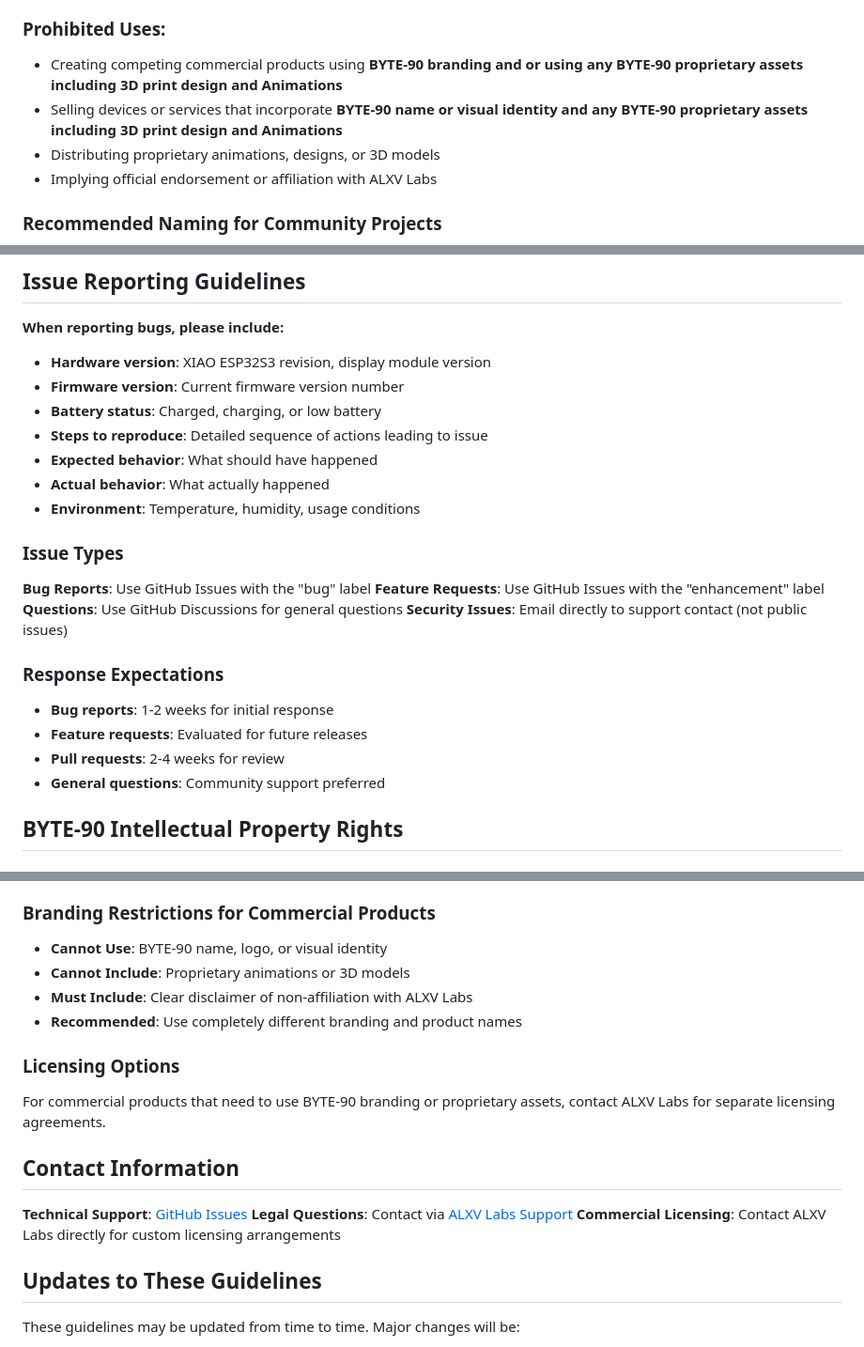
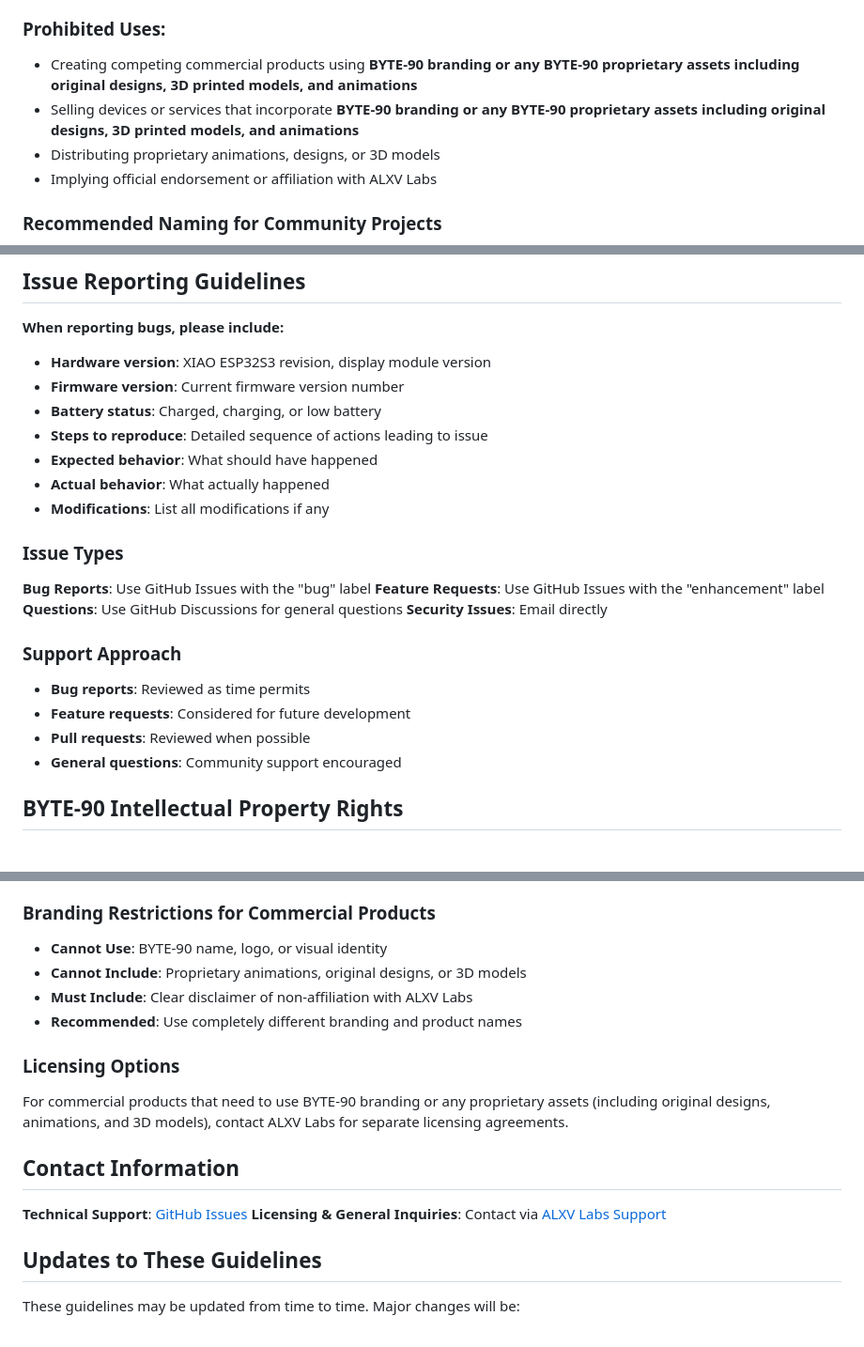
Before and after one commit to pawwapawa/ByteSprout, a Markdown page: CONTRIBUTING.md, 3 parts joined by grey strips. Shown: that part at 94% size. GitHub-like rendering.

Commit message:
fix: contributing guidelines messaging

```diff
--- a/CONTRIBUTING.md
+++ b/CONTRIBUTING.md
@@ -63,8 +63,8 @@ This document outlines the legal terms, licensing information, and community gui
 
 ### Prohibited Uses:
 
-- Creating competing commercial products using **BYTE-90 branding and or using any BYTE-90 proprietary assets including 3D print design and Animations**
-- Selling devices or services that incorporate **BYTE-90 name or visual identity and any BYTE-90 proprietary assets including 3D print design and Animations**
+- Creating competing commercial products using **BYTE-90 branding or any BYTE-90 proprietary assets including original designs, 3D printed models, and animations**
+- Selling devices or services that incorporate **BYTE-90 branding or any BYTE-90 proprietary assets including original designs, 3D printed models, and animations**
 - Distributing proprietary animations, designs, or 3D models
 - Implying official endorsement or affiliation with ALXV Labs
 
@@ -84,21 +84,21 @@ This document outlines the legal terms, licensing information, and community gui
 - **Steps to reproduce**: Detailed sequence of actions leading to issue
 - **Expected behavior**: What should have happened
 - **Actual behavior**: What actually happened
-- **Environment**: Temperature, humidity, usage conditions
+- **Modifications**: List all modifications if any
 
 ### Issue Types
 
 **Bug Reports**: Use GitHub Issues with the "bug" label
 **Feature Requests**: Use GitHub Issues with the "enhancement" label
 **Questions**: Use GitHub Discussions for general questions
-**Security Issues**: Email directly to support contact (not public issues)
+**Security Issues**: Email directly
 
-### Response Expectations
+### Support Approach
 
-- **Bug reports**: 1-2 weeks for initial response
-- **Feature requests**: Evaluated for future releases
-- **Pull requests**: 2-4 weeks for review
-- **General questions**: Community support preferred
+- **Bug reports**: Reviewed as time permits
+- **Feature requests**: Considered for future development
+- **Pull requests**: Reviewed when possible
+- **General questions**: Community support encouraged
 
 ## BYTE-90 Intellectual Property Rights
 
@@ -143,18 +143,17 @@ This document outlines the legal terms, licensing information, and community gui
 
 ### Branding Restrictions for Commercial Products
 - **Cannot Use**: BYTE-90 name, logo, or visual identity
-- **Cannot Include**: Proprietary animations or 3D models
+- **Cannot Include**: Proprietary animations, original designs, or 3D models
 - **Must Include**: Clear disclaimer of non-affiliation with ALXV Labs
 - **Recommended**: Use completely different branding and product names
 
 ### Licensing Options
-For commercial products that need to use BYTE-90 branding or proprietary assets, contact ALXV Labs for separate licensing agreements.
+For commercial products that need to use BYTE-90 branding or any proprietary assets (including original designs, animations, and 3D models), contact ALXV Labs for separate licensing agreements.
 
 ## Contact Information
 
 **Technical Support**: [GitHub Issues](https://github.com/alxv2016/Byte90-alxvlabs/issues)
-**Legal Questions**: Contact via [ALXV Labs Support](https://labs.alxvtoronto.com/pages/support)
-**Commercial Licensing**: Contact ALXV Labs directly for custom licensing arrangements
+**Licensing & General Inquiries**: Contact via [ALXV Labs Support](https://labs.alxvtoronto.com)
 
 ## Updates to These Guidelines
 
```
Also changed, not shown: other parts of CONTRIBUTING.md (+1 -1 lines).
